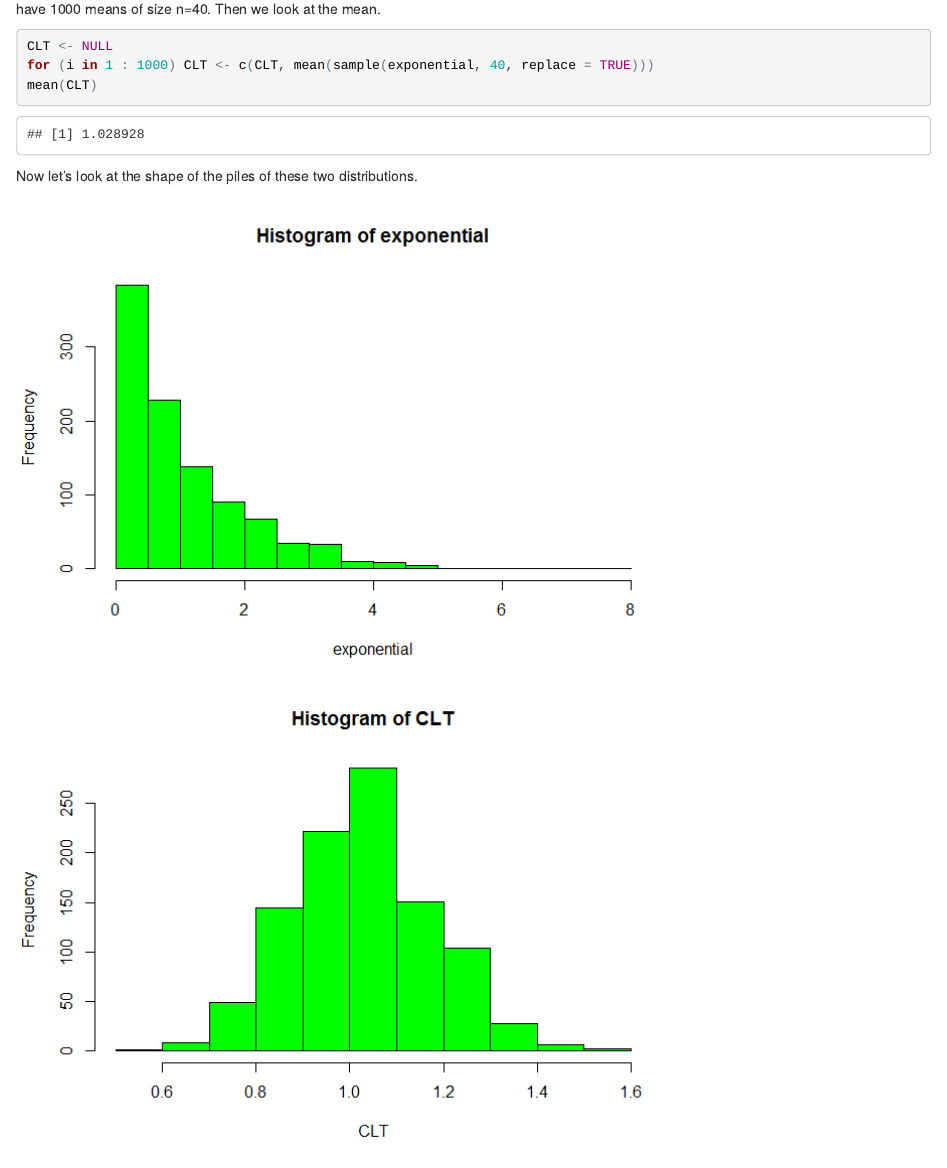
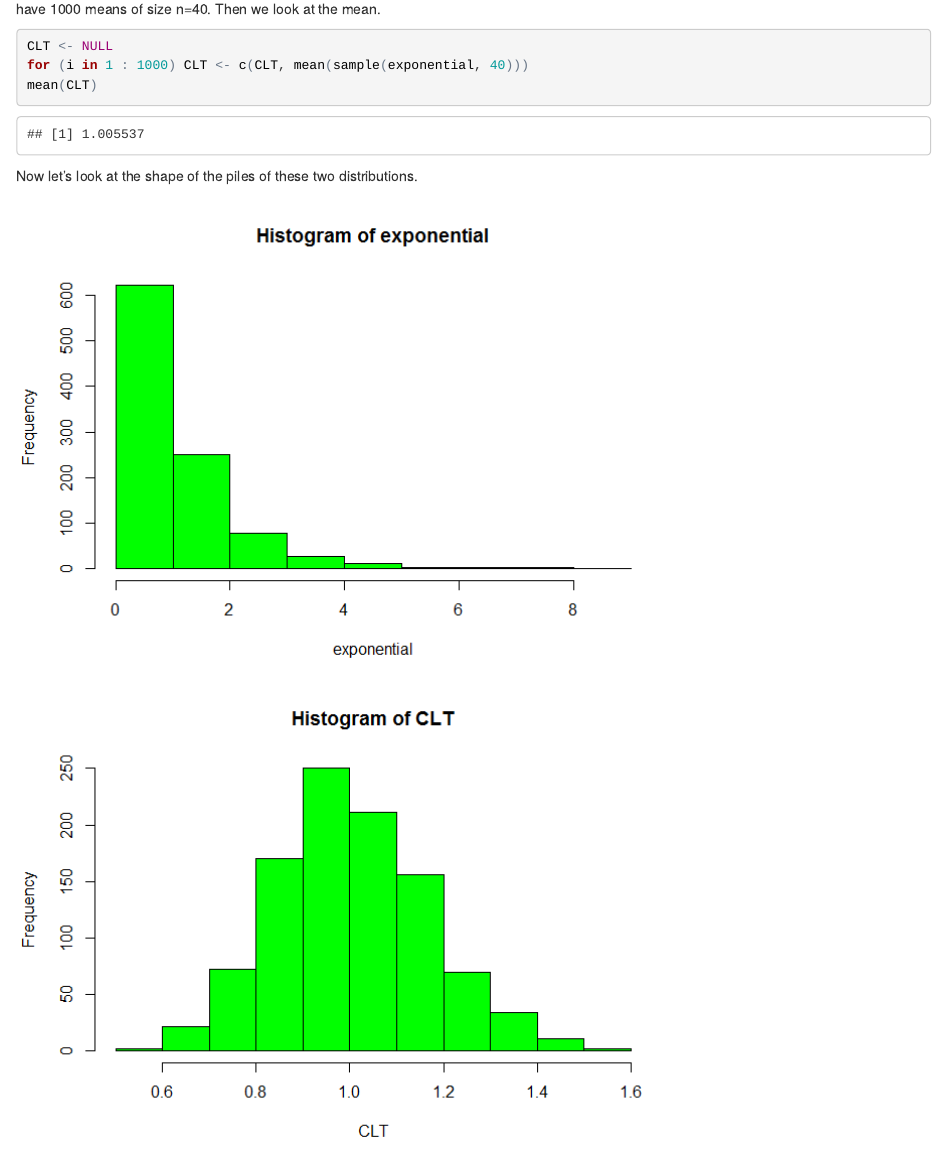
Before and after one commit to jkwiggins/Central_Limit_Theorem, an R Markdown document (CLT.Rmd): the page in a window 1100 px wide, from 330 px down. The pictures show the output file CLT.html that the author committed with the source, opened offline.

Commit message:
removed replace = TRUE from the sample function.

````diff
--- a/CLT.Rmd
+++ b/CLT.Rmd
@@ -19,7 +19,7 @@ and then take the mean of each sample.  So in all we will have 1000 means
 of size n=40.  Then we look at the mean.
 ```{r}
 CLT <- NULL
-for (i in 1 : 1000) CLT <- c(CLT, mean(sample(exponential, 40, replace = TRUE)))
+for (i in 1 : 1000) CLT <- c(CLT, mean(sample(exponential, 40)))
 mean(CLT)
 ```
 
````
Also changed, not shown: CLT.html, CLT.md, CLT_files/figure-html/unnamed-chunk-3-1.png, CLT_files/figure-html/unnamed-chunk-3-2.png.
